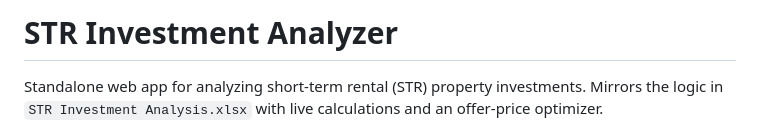
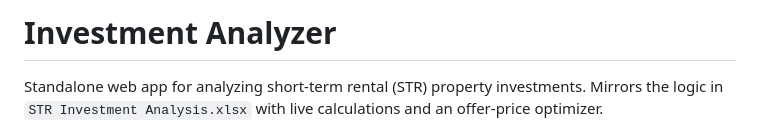
Before and after one commit to jain-aanchal/real-estate-analysis, a Markdown page: README.md, the part around the change. Drawn GitHub-style.

```diff
--- a/README.md
+++ b/README.md
@@ -1,4 +1,4 @@
-# STR Investment Analyzer
+# Investment Analyzer
 
 Standalone web app for analyzing short-term rental (STR) property investments. Mirrors the logic in `STR Investment Analysis.xlsx` with live calculations and an offer-price optimizer.
 
```
